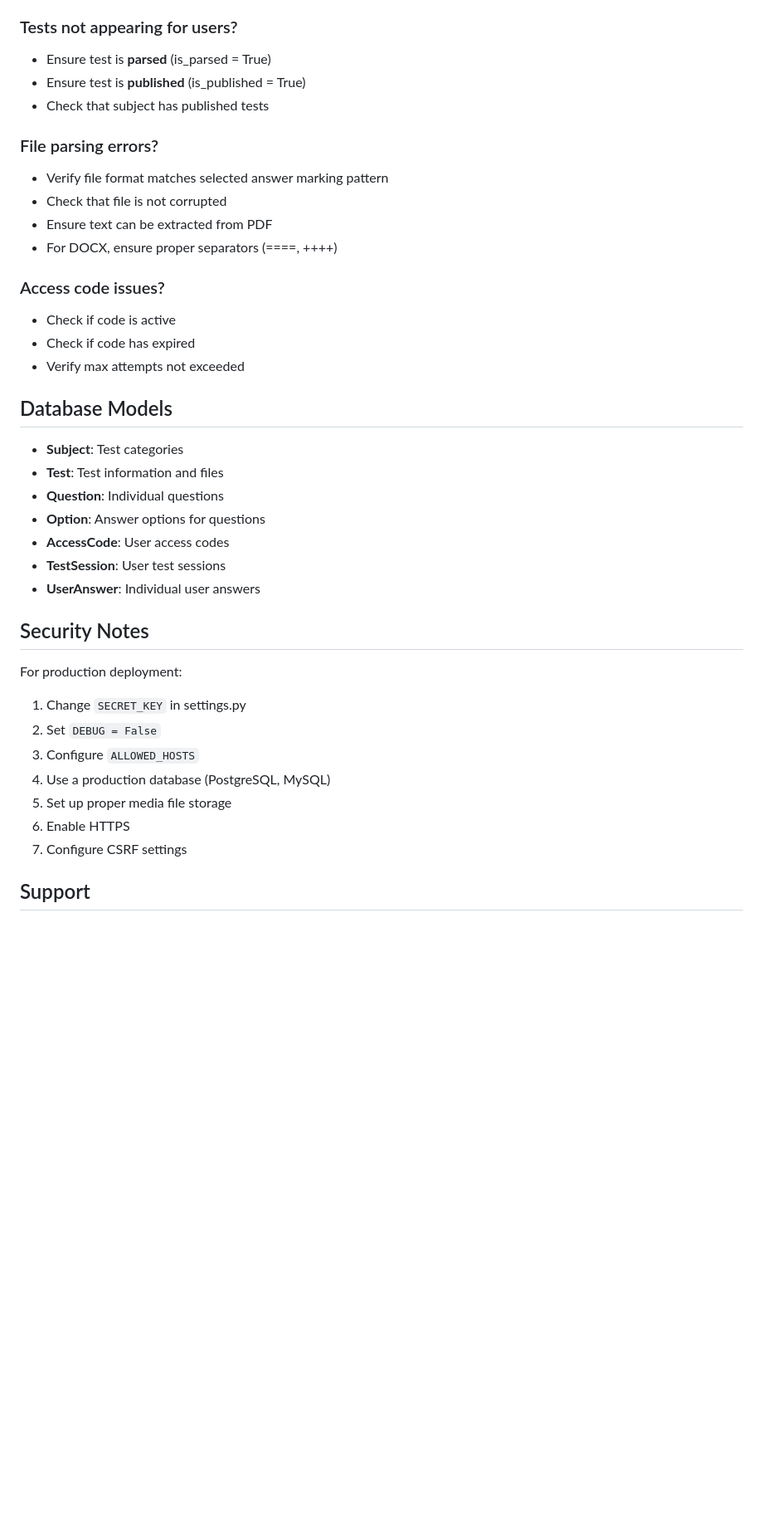
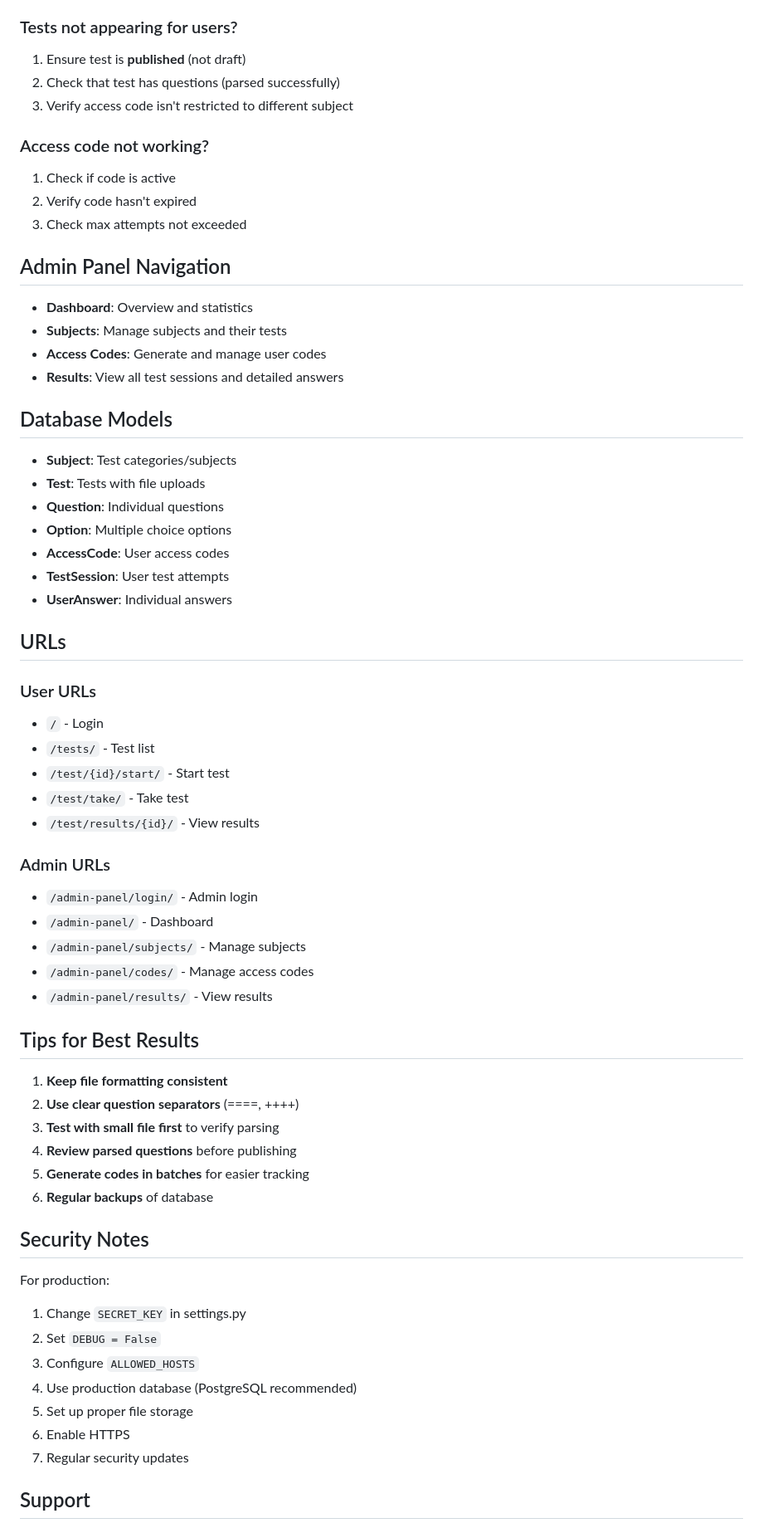
Before and after one commit to MBek001/Test_web, a Markdown page: README.md, the part around one of its changes. Shown at 83% size. Rendered like a GitHub page; blank space fills up the shorter version.

```diff
--- a/README.md
+++ b/README.md
@@ -197,39 +204,65 @@ D) Option 4
 ### Tests not appearing for users?
-- Ensure test is **parsed** (is_parsed = True)
-- Ensure test is **published** (is_published = True)
-- Check that subject has published tests
+1. Ensure test is **published** (not draft)
+2. Check that test has questions (parsed successfully)
+3. Verify access code isn't restricted to different subject
 
-### File parsing errors?
-- Verify file format matches selected answer marking pattern
-- Check that file is not corrupted
-- Ensure text can be extracted from PDF
-- For DOCX, ensure proper separators (====, ++++)
+### Access code not working?
+1. Check if code is active
+2. Verify code hasn't expired
+3. Check max attempts not exceeded
 
-### Access code issues?
-- Check if code is active
-- Check if code has expired
-- Verify max attempts not exceeded
+## Admin Panel Navigation
+
+- **Dashboard**: Overview and statistics
+- **Subjects**: Manage subjects and their tests
+- **Access Codes**: Generate and manage user codes
+- **Results**: View all test sessions and detailed answers
 
 ## Database Models
 
-- **Subject**: Test categories
-- **Test**: Test information and files
+- **Subject**: Test categories/subjects
+- **Test**: Tests with file uploads
 - **Question**: Individual questions
-- **Option**: Answer options for questions
+- **Option**: Multiple choice options
 - **AccessCode**: User access codes
-- **TestSession**: User test sessions
-- **UserAnswer**: Individual user answers
+- **TestSession**: User test attempts
+- **UserAnswer**: Individual answers
+
+## URLs
+
+### User URLs
+- `/` - Login
+- `/tests/` - Test list
+- `/test/{id}/start/` - Start test
+- `/test/take/` - Take test
+- `/test/results/{id}/` - View results
+
+### Admin URLs
+- `/admin-panel/login/` - Admin login
+- `/admin-panel/` - Dashboard
+- `/admin-panel/subjects/` - Manage subjects
+- `/admin-panel/codes/` - Manage access codes
+- `/admin-panel/results/` - View results
+
+## Tips for Best Results
+
+1. **Keep file formatting consistent**
+2. **Use clear question separators** (====, ++++)
+3. **Test with small file first** to verify parsing
+4. **Review parsed questions** before publishing
+5. **Generate codes in batches** for easier tracking
+6. **Regular backups** of database
 
 ## Security Notes
 
-For production deployment:
+For production:
 1. Change `SECRET_KEY` in settings.py
 2. Set `DEBUG = False`
 3. Configure `ALLOWED_HOSTS`
-4. Use a production database (PostgreSQL, MySQL)
-5. Set up proper media file storage
+4. Use production database (PostgreSQL recommended)
+5. Set up proper file storage
 6. Enable HTTPS
-7. Configure CSRF settings
+7. Regular security updates
 
 ## Support
 
```
Also changed, not shown: other parts of README.md (+137 -123 lines).
